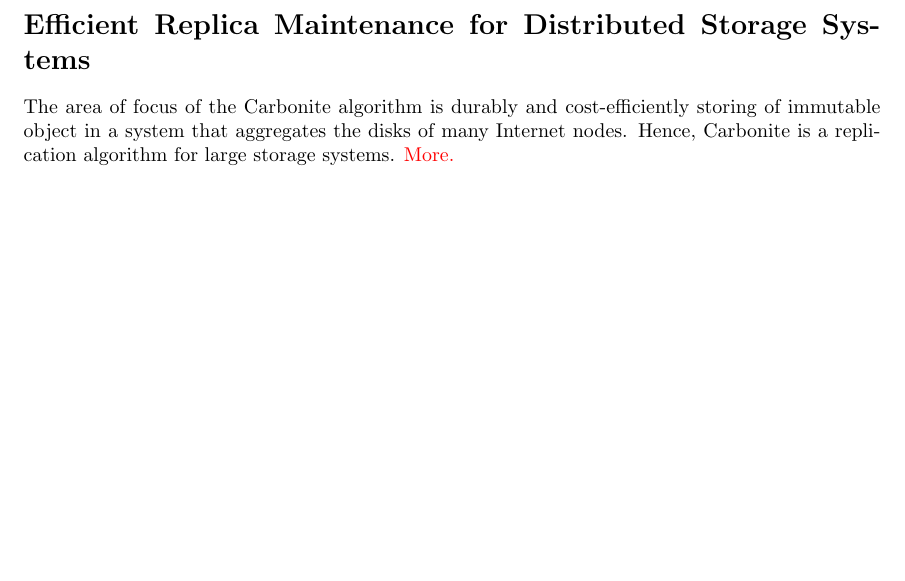
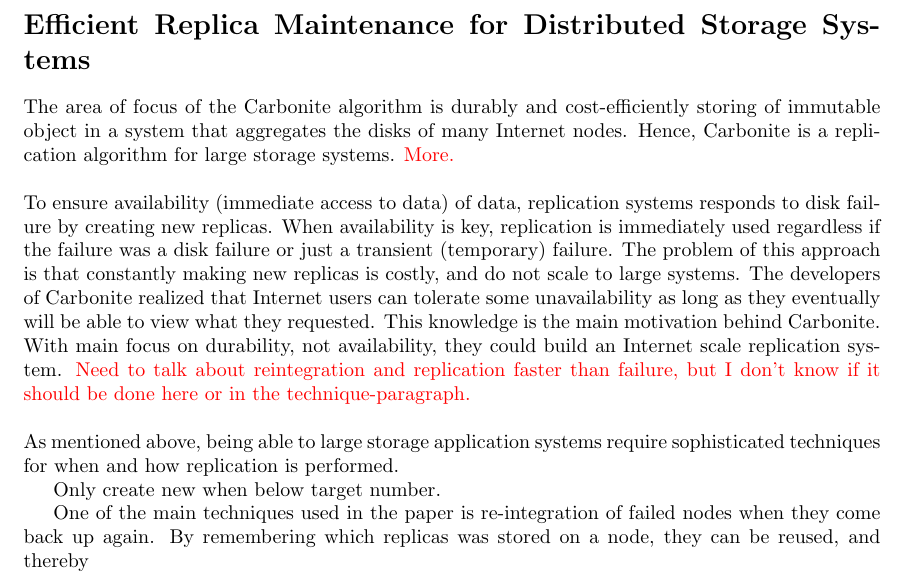
Before and after one commit to helenetangen/TDT02, a LaTeX document (Efficient Replica Maintenance for Distributed Storage Systems.tex): part of the page, cut so that both start at the same text, the shorter picture padded with empty space. Compiled offline with pdfLaTeX.

Commit message:
Working on main techniques of Carbonite.

```diff
--- a/Efficient Replica Maintenance for Distributed Storage Systems.tex
+++ b/Efficient Replica Maintenance for Distributed Storage Systems.tex
@@ -15,6 +15,13 @@
 
 The area of focus of the Carbonite algorithm is durably and cost-efficiently storing of immutable object in a system that aggregates the disks of many Internet nodes. Hence, Carbonite is a replication algorithm for large storage systems. \textcolor{red}{More.}\\
 
-\noindent
+\noindent To ensure availability (immediate access to data) of data, replication systems responds to disk failure by creating new replicas. When availability is key, replication is immediately used regardless if the failure was a disk failure or just a transient (temporary) failure. The problem of this approach is that constantly making new replicas is costly, and do not scale to large systems. The developers of Carbonite realized that Internet users can tolerate some unavailability as long as they eventually will be able to view what they requested. This knowledge is the main motivation behind Carbonite. With main focus on durability, not availability, they could build an Internet scale replication system. \textcolor{red}{Need to talk about reintegration and replication faster than failure, but I don't know if it should be done here or in the technique-paragraph.}\\
+
+\noindent As mentioned above, being able to large storage application systems require sophisticated techniques for when and how replication is performed.
+
+Only create new when below target number.
+
+One of the main techniques used in the paper is re-integration of failed nodes when they come back up again. By remembering which replicas was stored on a node, they can be reused, and thereby
+
 
 \end{document}
```
Also changed, not shown: Efficient Replica Maintenance for Distributed Storage Systems.pdf, 2 other files.
